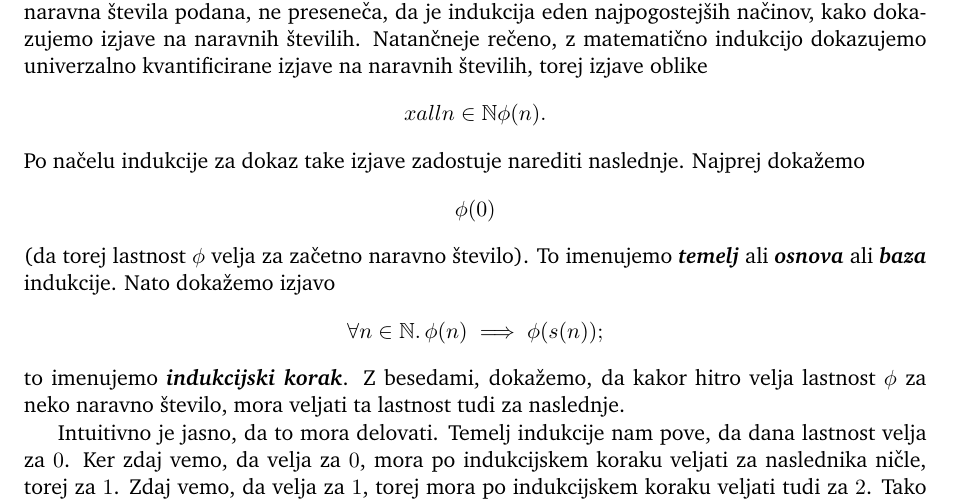
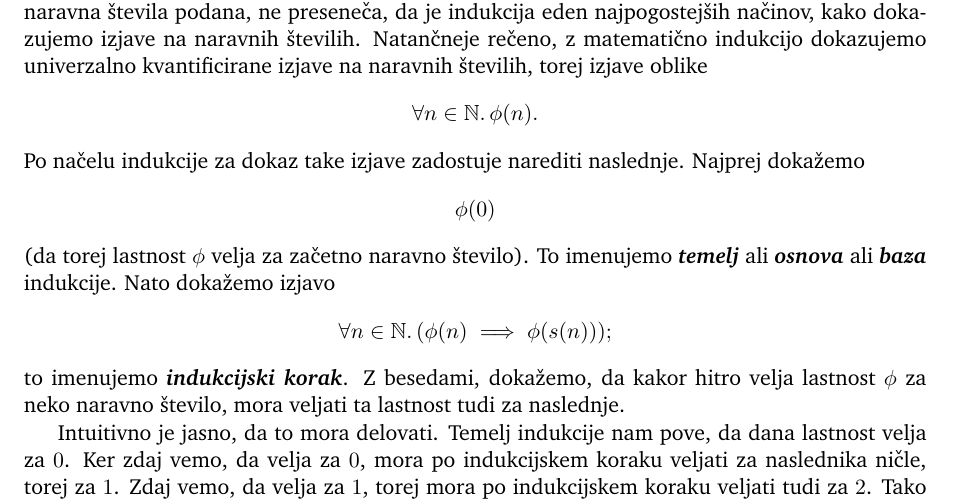
Before and after one commit to andrejbauer/ucbenik-logika-in-mnozice, a LaTeX book (ucbenik-lmn.tex, which reads stevilske-mnozice.tex): part of page 63 of 73, cut so that both start at the same text. Compiled offline with pdfLaTeX.

Commit message:
se malo kvantifikatorjev

```diff
--- a/stevilske-mnozice.tex
+++ b/stevilske-mnozice.tex
@@ -66,11 +66,11 @@ Premisli, da množica $\RR_{> -1}$ z naslednikom $\suc[x] \dfeq x+1$ zadošča v
 Vidimo, da bi brez načela indukcije lahko imeli v množici $\NN$ odvečna števila (takšna, ki jih ne štejemo kot naravna). S predpostavko o indukciji se to ne more zgoditi. Ta namreč pravi: če neka lastnost velja za začetni element verige $0$, $\suc[0]$, $\suc(\suc[0])$, $\suc(\suc(\suc[0]))$,\ldots in če lahko sklepamo, da kakor hitro ta lastnost velja za določen element verige, velja tudi za naslednjega, potem ta lastnost velja za vsa naravna števila. Če za lastnost vzamemo ``biti element te verige'', iz načela o indukciji sklenemo, da se vsako naravno število nahaja nekje v tej verigi. Peanovi aksiomi torej podajajo strukturo, ki ustreza naši intuitivni predstavi množice naravnih števil.
 
 Glede na to, da je načelo o matematični indukciji eden od osnovnih aksiomov, s katerimi so naravna števila podana, ne preseneča, da je indukcija eden najpogostejših načinov, kako dokazujemo izjave na naravnih številih. Natančneje rečeno, z matematično indukcijo dokazujemo univerzalno kvantificirane izjave na naravnih številih, torej izjave oblike
-\[xall{n \in \NN} \phi(n).\]
+\[\all{n \in \NN} \phi(n).\]
 Po načelu indukcije za dokaz take izjave zadostuje narediti naslednje. Najprej dokažemo
 \[\phi(0)\]
 (da torej lastnost $\phi$ velja za začetno naravno število). To imenujemo \df{temelj} ali \df{osnova} ali \df{baza} indukcije. Nato dokažemo izjavo
-\[\all{n \in \NN} \phi(n) \implies \phi(\suc[n]);\]
+\[\all{n \in \NN} (\phi(n) \implies \phi(\suc[n]));\]
 to imenujemo \df{indukcijski korak}. Z besedami, dokažemo, da kakor hitro velja lastnost $\phi$ za neko naravno število, mora veljati ta lastnost tudi za naslednje.
 
 Intuitivno je jasno, da to mora delovati. Temelj indukcije nam pove, da dana lastnost velja za $0$. Ker zdaj vemo, da velja za $0$, mora po indukcijskem koraku veljati za naslednika ničle, torej za $1$. Zdaj vemo, da velja za $1$, torej mora po indukcijskem koraku veljati tudi za $2$. Tako nadaljujemo: sklepamo, da lastnost velja za $3$, nato za $4$ in tako naprej. Ker se vsa naravna števila pojavijo v verigi naslednikov ničle, mora z indukcijo dokazana lastnost dejansko veljati za vsa naravna števila.
```
